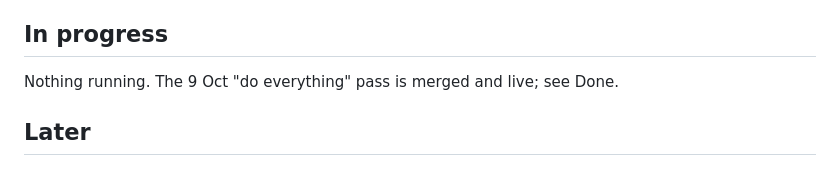
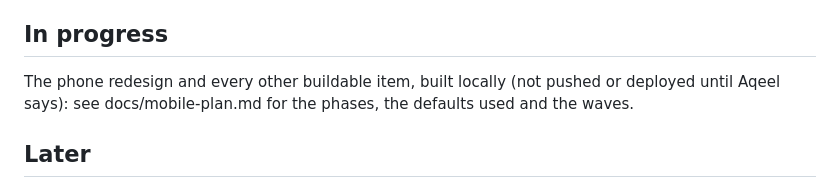
Before and after one commit to aqeeljundiy/sprint2go, a Markdown page: BACKLOG.md, the part around the change. GitHub-like rendering.

Commit message:
Plan: sprint2go on phones, the connector and the rest of the backlog
Co-Authored-By: Claude Opus 5.5 <noreply@anthropic.com>

```diff
--- a/BACKLOG.md
+++ b/BACKLOG.md
@@ -20,7 +20,7 @@ Each of these is built and switched off until its key or account exists; the app
 
 ## In progress
 
-Nothing running. The 9 Oct "do everything" pass is merged and live; see Done.
+The phone redesign and every other buildable item, built locally (not pushed or deployed until Aqeel says): see docs/mobile-plan.md for the phases, the defaults used and the waves.
 
 ## Later
 
```
Also changed, not shown: docs/mobile-plan.md (added, +321 -0 lines).
